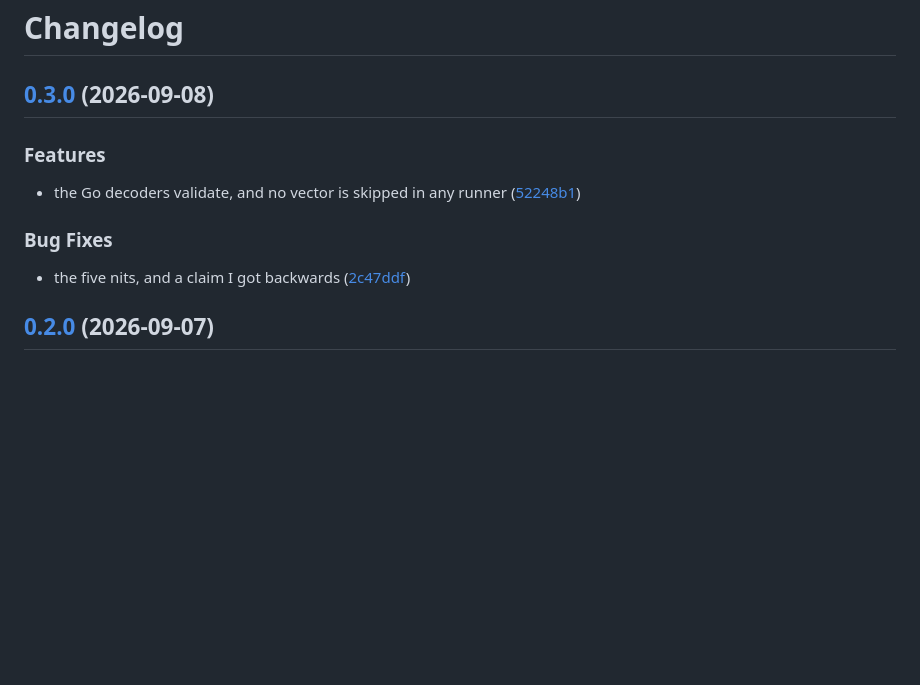
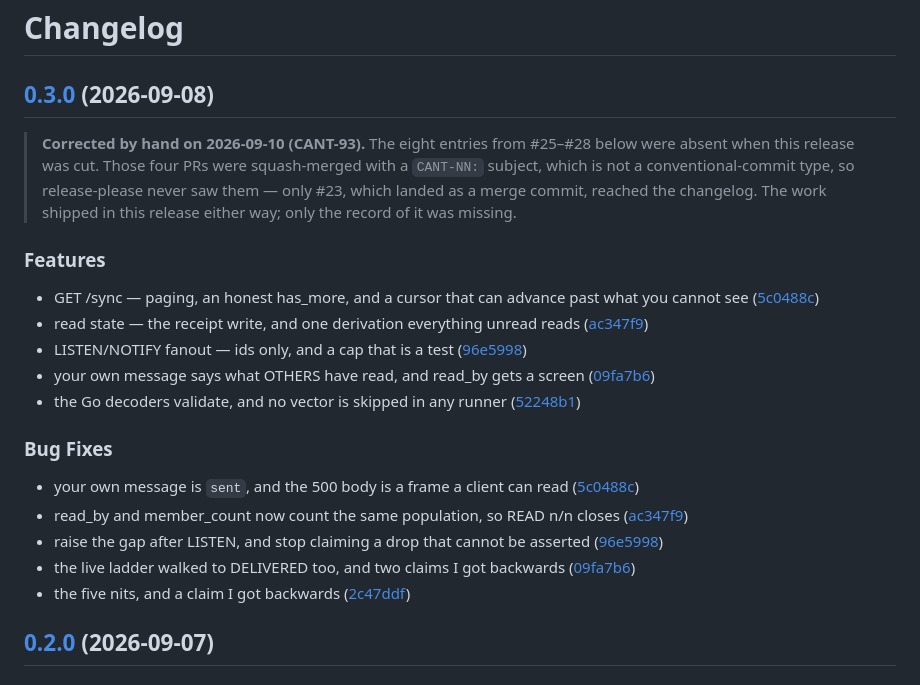
Before and after one commit to Einlanzerous/catenary, a Markdown page: CHANGELOG.md, the part around the change. Drawn GitHub-style; blank space fills up the shorter version.

Commit message:
docs: backfill the eight entries squash merges hid from v0.3.0
CANT-93. The work shipped; only the record of it was missing.

release.yml runs and succeeds on every merge to main and opens no release PR,
because it sees nothing releasable. The v0.2.0..v0.3.0 range holds five merges
and the changelog listed two entries, both from #23 — the one that landed as a
MERGE COMMIT, so its individual conventional commits went onto main where
release-please could read them. The four squash merges in that range
contributed nothing: their subjects are `CANT-NN: …`, which is not a
conventional type, and the `* feat:` lines sit in a body release-please does not
read as separate commits.

So /sync, read state, the NOTIFY fanout and the read_by ladder shipped in 0.3.0
and appeared nowhere in it, and none of them bumped the version — 0.2.0 → 0.3.0
was driven entirely by #23.

v0.1.0..v0.2.0 needed no correction, and checking it is what pins when this
started: every PR in that range was a merge commit. The habit changed at #25 and
the changelog went blind at the same moment.

The note above the section says the entries were added by hand and why. A
changelog that quietly grew four features later is a worse record than one that
says it was corrected — and the correction is the interesting part, since the
same cause is still live until the PR-title convention changes.

Left for CANT-93 itself: the convention, CLAUDE.md's missing sentence, and
CANT-91, which merged after this tag under the old habit and will be missing
from the next release unless it is hand-added there too.

`docs:` deliberately — it is hidden in changelog-sections, so a correction to
the changelog does not itself become an entry in it.

./verify.sh green end to end, with a database.

Co-Authored-By: Claude Opus 5 <noreply@anthropic.com>
Claude-Session: https://claude.ai/code/session_014b3vVs6jtSBqg2XYh4v1cm

```diff
--- a/CHANGELOG.md
+++ b/CHANGELOG.md
@@ -2,14 +2,23 @@
 
 ## [0.3.0](https://github.com/Einlanzerous/catenary/compare/v0.2.0...v0.3.0) (2026-09-08)
 
+> **Corrected by hand on 2026-09-10 (CANT-93).** The eight entries from #25–#28 below were absent when this release was cut. Those four PRs were squash-merged with a `CANT-NN:` subject, which is not a conventional-commit type, so release-please never saw them — only #23, which landed as a merge commit, reached the changelog. The work shipped in this release either way; only the record of it was missing.
 
 ### Features
 
+* GET /sync — paging, an honest has_more, and a cursor that can advance past what you cannot see ([5c0488c](https://github.com/Einlanzerous/catenary/commit/5c0488c9157b1edeab68a302f8f8696e4c07ebbf))
+* read state — the receipt write, and one derivation everything unread reads ([ac347f9](https://github.com/Einlanzerous/catenary/commit/ac347f9c6b143519285593e684f34b36ac71d77e))
+* LISTEN/NOTIFY fanout — ids only, and a cap that is a test ([96e5998](https://github.com/Einlanzerous/catenary/commit/96e5998584f9a657872df39aca248642a6c65ce3))
+* your own message says what OTHERS have read, and read_by gets a screen ([09fa7b6](https://github.com/Einlanzerous/catenary/commit/09fa7b6ac4fc36870fba8bd512e79b72615388bc))
 * the Go decoders validate, and no vector is skipped in any runner ([52248b1](https://github.com/Einlanzerous/catenary/commit/52248b1e17c29b6e4796453563789b0f3bfccf2c))
 
 
 ### Bug Fixes
 
+* your own message is `sent`, and the 500 body is a frame a client can read ([5c0488c](https://github.com/Einlanzerous/catenary/commit/5c0488c9157b1edeab68a302f8f8696e4c07ebbf))
+* read_by and member_count now count the same population, so READ n/n closes ([ac347f9](https://github.com/Einlanzerous/catenary/commit/ac347f9c6b143519285593e684f34b36ac71d77e))
+* raise the gap after LISTEN, and stop claiming a drop that cannot be asserted ([96e5998](https://github.com/Einlanzerous/catenary/commit/96e5998584f9a657872df39aca248642a6c65ce3))
+* the live ladder walked to DELIVERED too, and two claims I got backwards ([09fa7b6](https://github.com/Einlanzerous/catenary/commit/09fa7b6ac4fc36870fba8bd512e79b72615388bc))
 * the five nits, and a claim I got backwards ([2c47ddf](https://github.com/Einlanzerous/catenary/commit/2c47ddf1cf305396002b41c7acc678757794f519))
 
 ## [0.2.0](https://github.com/Einlanzerous/catenary/compare/v0.1.0...v0.2.0) (2026-09-07)
```
